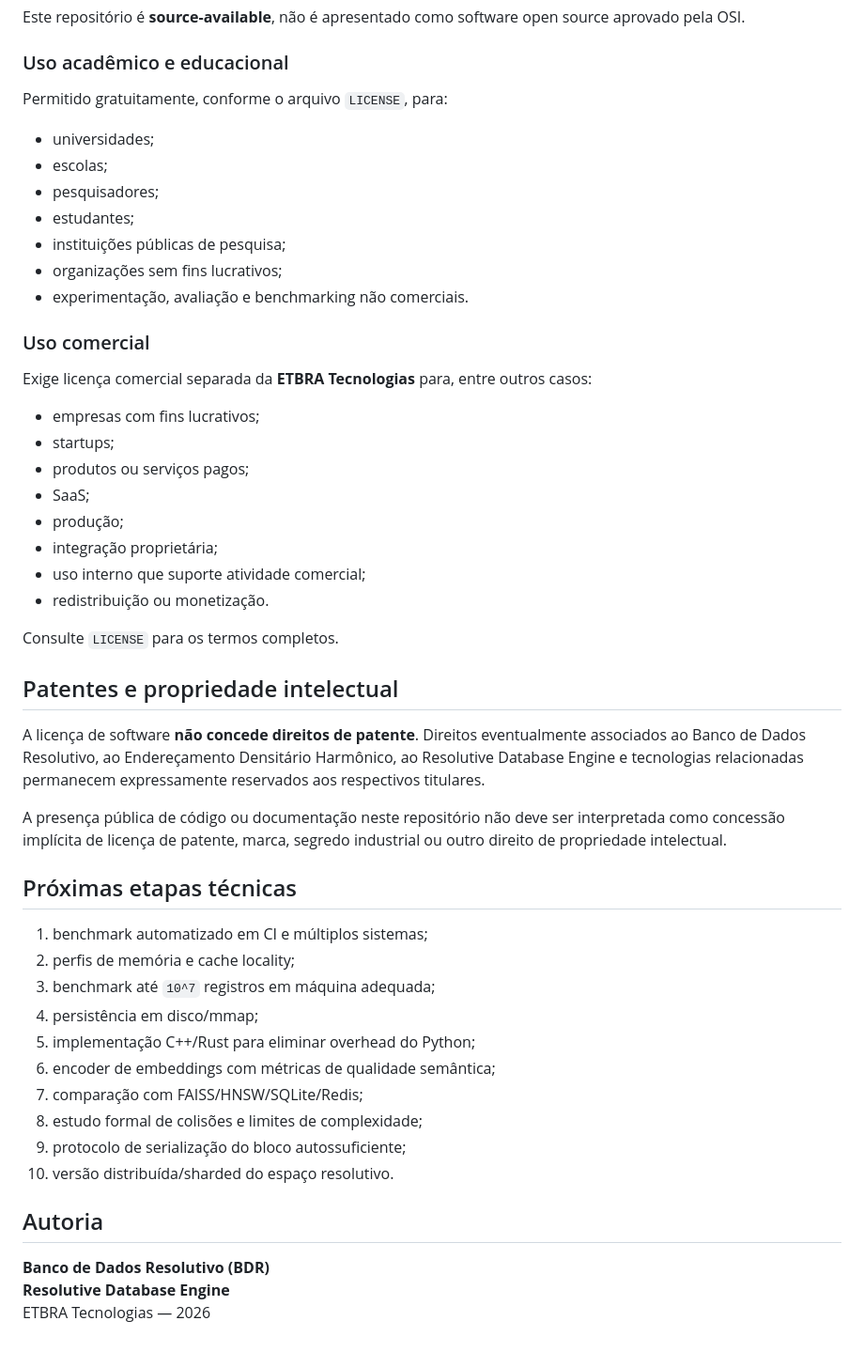
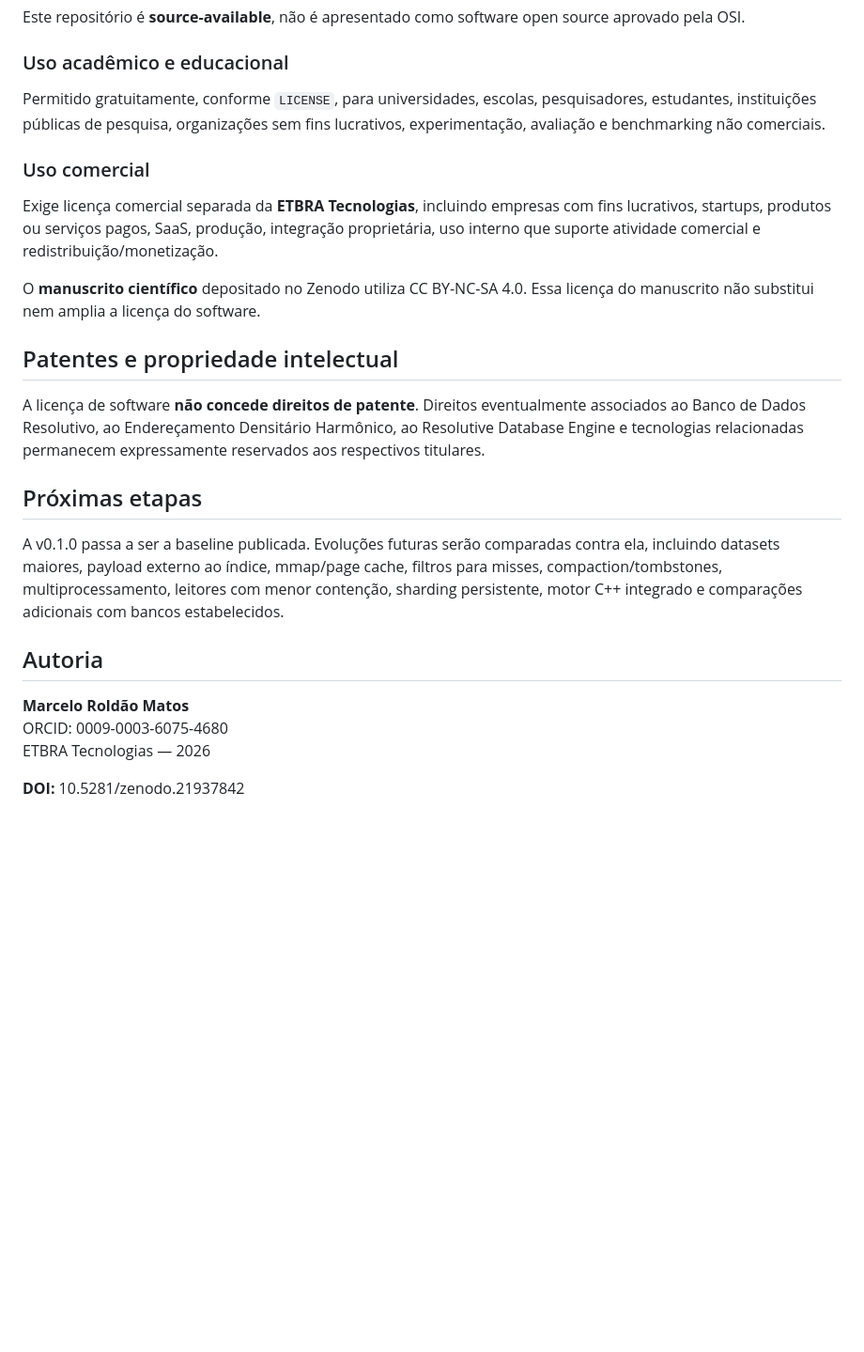
Before and after one commit to marceloroldao/resolutive-DB, a Markdown page: README.md, the part around one of its changes. Shown at 94% size. Drawn GitHub-style; blank space fills up the shorter version.

Commit message:
docs: publish BDR v0.1.0 Zenodo DOI

```diff
--- a/README.md
+++ b/README.md
@@ -236,52 +124,26 @@ Este repositório é **source-available**, não é apresentado como software ope
 
 ### Uso acadêmico e educacional
 
-Permitido gratuitamente, conforme o arquivo `LICENSE`, para:
-
-- universidades;
-- escolas;
-- pesquisadores;
-- estudantes;
-- instituições públicas de pesquisa;
-- organizações sem fins lucrativos;
-- experimentação, avaliação e benchmarking não comerciais.
+Permitido gratuitamente, conforme `LICENSE`, para universidades, escolas, pesquisadores, estudantes, instituições públicas de pesquisa, organizações sem fins lucrativos, experimentação, avaliação e benchmarking não comerciais.
 
 ### Uso comercial
 
-Exige licença comercial separada da **ETBRA Tecnologias** para, entre outros casos:
+Exige licença comercial separada da **ETBRA Tecnologias**, incluindo empresas com fins lucrativos, startups, produtos ou serviços pagos, SaaS, produção, integração proprietária, uso interno que suporte atividade comercial e redistribuição/monetização.
 
-- empresas com fins lucrativos;
-- startups;
-- produtos ou serviços pagos;
-- SaaS;
-- produção;
-- integração proprietária;
-- uso interno que suporte atividade comercial;
-- redistribuição ou monetização.
-
-Consulte `LICENSE` para os termos completos.
+O **manuscrito científico** depositado no Zenodo utiliza CC BY-NC-SA 4.0. Essa licença do manuscrito não substitui nem amplia a licença do software.
 
 ## Patentes e propriedade intelectual
 
 A licença de software **não concede direitos de patente**. Direitos eventualmente associados ao Banco de Dados Resolutivo, ao Endereçamento Densitário Harmônico, ao Resolutive Database Engine e tecnologias relacionadas permanecem expressamente reservados aos respectivos titulares.
 
-A presença pública de código ou documentação neste repositório não deve ser interpretada como concessão implícita de licença de patente, marca, segredo industrial ou outro direito de propriedade intelectual.
+## Próximas etapas
 
-## Próximas etapas técnicas
-
-1. benchmark automatizado em CI e múltiplos sistemas;
-2. perfis de memória e cache locality;
-3. benchmark até `10^7` registros em máquina adequada;
-4. persistência em disco/mmap;
-5. implementação C++/Rust para eliminar overhead do Python;
-6. encoder de embeddings com métricas de qualidade semântica;
-7. comparação com FAISS/HNSW/SQLite/Redis;
-8. estudo formal de colisões e limites de complexidade;
-9. protocolo de serialização do bloco autossuficiente;
-10. versão distribuída/sharded do espaço resolutivo.
+A v0.1.0 passa a ser a baseline publicada. Evoluções futuras serão comparadas contra ela, incluindo datasets maiores, payload externo ao índice, mmap/page cache, filtros para misses, compaction/tombstones, multiprocessamento, leitores com menor contenção, sharding persistente, motor C++ integrado e comparações adicionais com bancos estabelecidos.
 
 ## Autoria
 
-**Banco de Dados Resolutivo (BDR)**
-**Resolutive Database Engine**
+**Marcelo Roldão Matos**
+ORCID: 0009-0003-6075-4680
 ETBRA Tecnologias — 2026
+
+**DOI:** 10.5281/zenodo.21937842
```
Also changed, not shown: other parts of README.md (+52 -164 lines).
